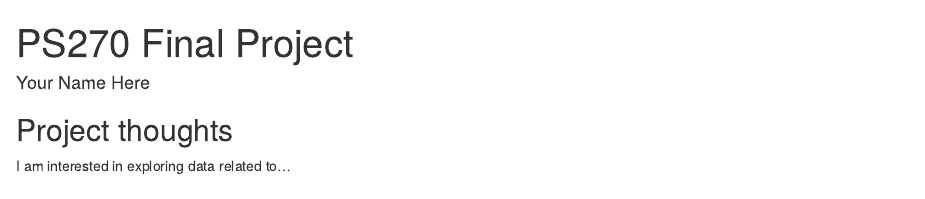
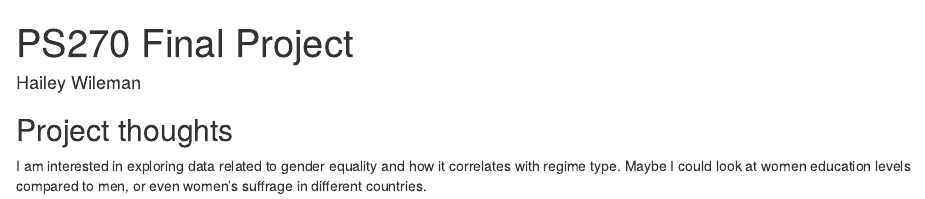
Before and after one commit to HaileyWileman/ps270-final-project, an R Markdown document (index.Rmd): the page in a window 1100 px wide, from its top. Rendered offline with R 4.5, knitr and Pandoc, with nearby package versions; drawn as R Markdown's standard HTML page in place of the format the file asks for.

Commit message:
Update my name and ideas.

```diff
--- a/index.Rmd
+++ b/index.Rmd
@@ -1,6 +1,6 @@
 ---
 title: "PS270 Final Project"
-author: "Your Name Here"
+author: "Hailey Wileman"
 description: "My final project"
 output:
   distill::distill_article:
@@ -11,4 +11,5 @@ output:
 
 ## Project thoughts
 
-I am interested in exploring data related to...
+I am interested in exploring data related to gender equality and how it correlates with regime type.
+Maybe I could look at women education levels compared to men, or even women's suffrage in different countries.
```
Also changed, not shown: index.html.
